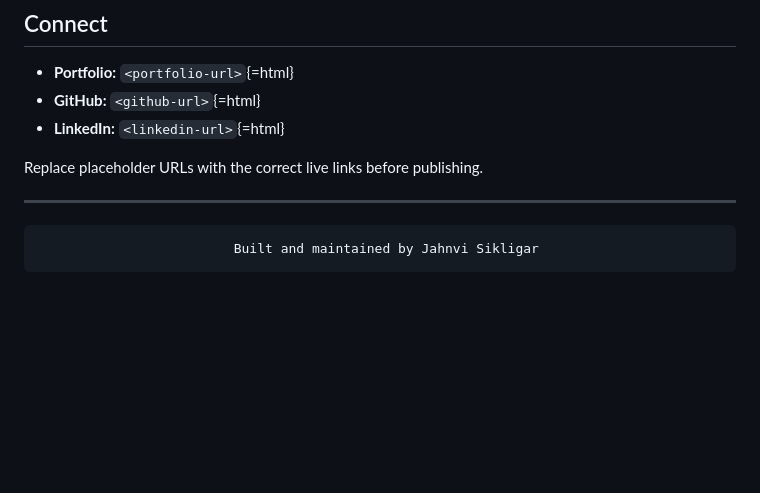
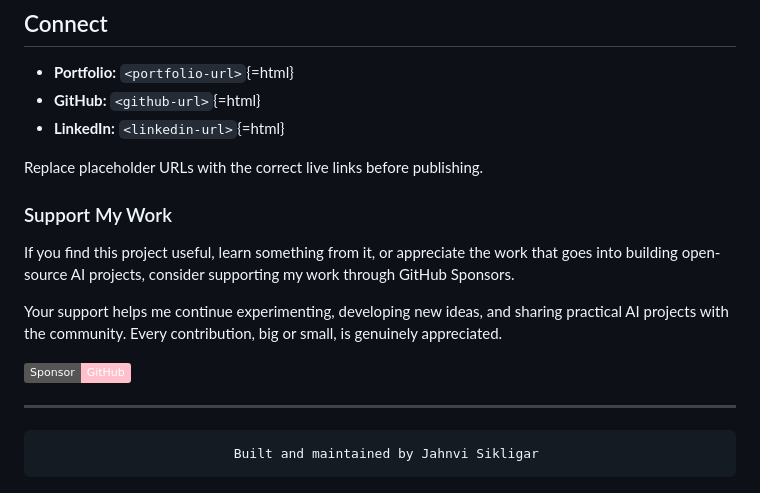
Before and after one commit to jahnvisikligar/jahnvisikligar.github.io, a Markdown page: README.md, the part around the change. GitHub-like rendering; badges without logos; blank space fills up the shorter version.

Commit message:
Add support section to README
Added a section for supporting the project through GitHub Sponsors.

```diff
--- a/README.md
+++ b/README.md
@@ -128,6 +128,18 @@ The preview image affects how the repository link appears when shared; it does n
 
 Replace placeholder URLs with the correct live links before publishing.
 
+
+
+### Support My Work
+
+If you find this project useful, learn something from it, or appreciate the work that goes into building open-source AI projects, consider supporting my work through GitHub Sponsors.
+
+Your support helps me continue experimenting, developing new ideas, and sharing practical AI projects with the community. Every contribution, big or small, is genuinely appreciated.
+
+[![Sponsor me](https://img.shields.io/badge/Sponsor-GitHub-pink?logo=github)](https://github.com/sponsors/jahnvisikligar)
+
+
+
 ------------------------------------------------------------------------
 
                              Built and maintained by Jahnvi Sikligar
```
